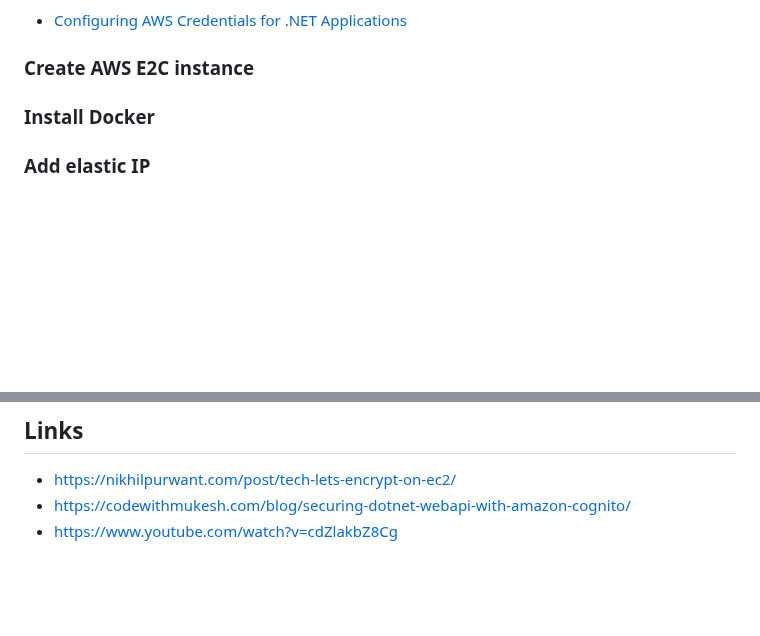
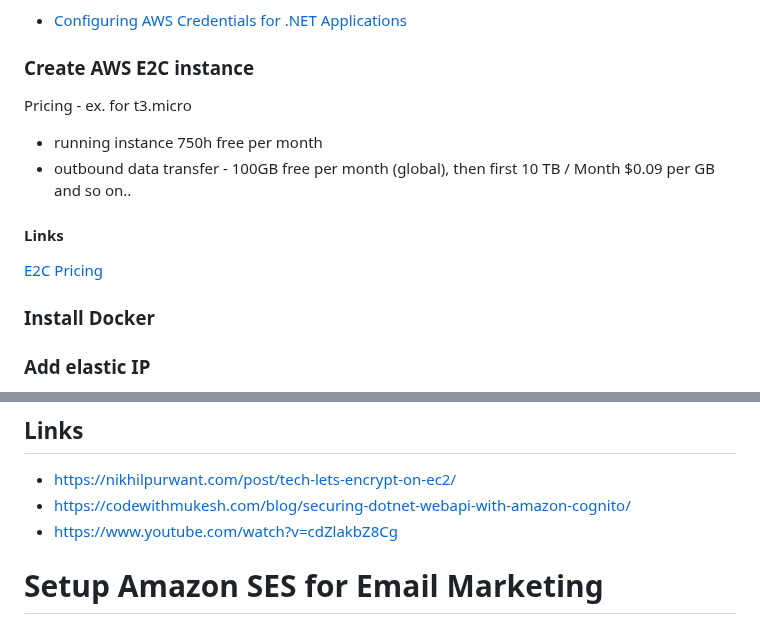
Before and after one commit to drlsn/blazor-app-template, a Markdown page: README.md, 2 parts joined by grey strips. GitHub-like rendering; blank space fills up the shorter version.

```diff
--- a/README.md
+++ b/README.md
@@ -85,6 +85,14 @@ aws toolkit for Visual Studio
 - [Configuring AWS Credentials for .NET Applications](https://www.youtube.com/watch?v=oY0-1mj4oCo)
 
 ### Create AWS E2C instance
+
+Pricing - ex. for t3.micro
+- running instance 750h free per month
+- outbound data transfer - 100GB free per month (global), then first 10 TB / Month	$0.09 per GB and so on..
+
+#### Links
+[E2C Pricing](https://aws.amazon.com/ec2/pricing/on-demand/)
+
 ### Install Docker
 ### Add elastic IP
 
@@ -239,3 +247,5 @@ server {
 - https://nikhilpurwant.com/post/tech-lets-encrypt-on-ec2/
 - https://codewithmukesh.com/blog/securing-dotnet-webapi-with-amazon-cognito/
 - https://www.youtube.com/watch?v=cdZlakbZ8Cg
+
+# Setup Amazon SES for Email Marketing
```
